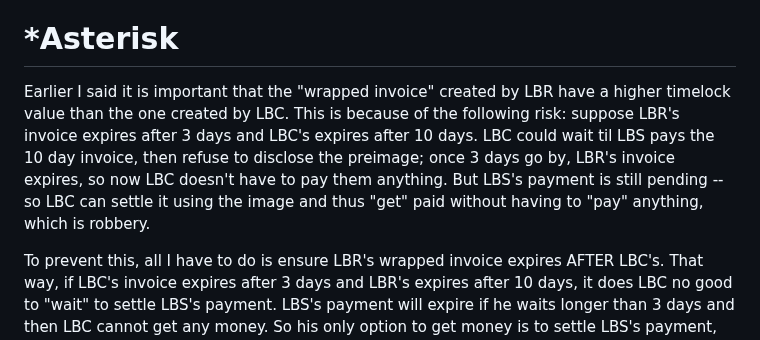
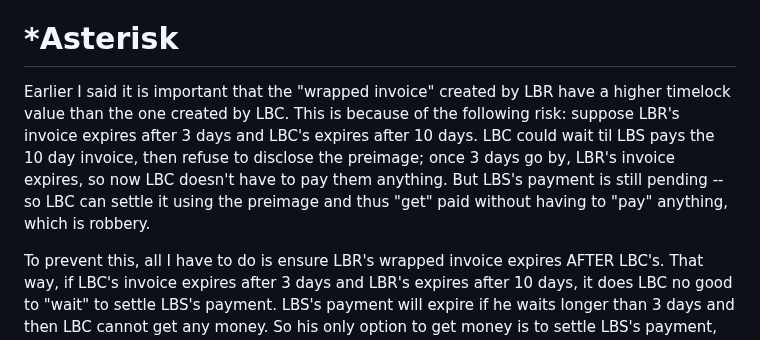
Before and after one commit to supertestnet/lightning_blinder, a Markdown page: README.md, the part around the change. GitHub-like rendering.

```diff
--- a/README.md
+++ b/README.md
@@ -66,6 +66,6 @@ I want anyone to be able to run all the pieces of software easily -- you just cl
 If coordinators simply make their feerates public (probably via nostr), users can see a list of them and pick one or more coordinators based on their feerates. All the "important" logic can thus be handled on the client side, by the sender and the recipient. I can build a prototype wallet to demonstrate that the protocol works, and then other wallets can implement support for this protocol if there's demand. Hopefully, privacy on the lightning network will improve as a result.
 
 # *Asterisk
-Earlier I said it is important that the "wrapped invoice" created by LBR have a higher timelock value than the one created by LBC. This is because of the following risk: suppose LBR's invoice expires after 3 days and LBC's expires after 10 days. LBC could wait til LBS pays the 10 day invoice, then refuse to disclose the preimage; once 3 days go by, LBR's invoice expires, so now LBC doesn't have to pay them anything. But LBS's payment is still pending -- so LBC can settle it using the image and thus "get" paid without having to "pay" anything, which is robbery.
+Earlier I said it is important that the "wrapped invoice" created by LBR have a higher timelock value than the one created by LBC. This is because of the following risk: suppose LBR's invoice expires after 3 days and LBC's expires after 10 days. LBC could wait til LBS pays the 10 day invoice, then refuse to disclose the preimage; once 3 days go by, LBR's invoice expires, so now LBC doesn't have to pay them anything. But LBS's payment is still pending -- so LBC can settle it using the preimage and thus "get" paid without having to "pay" anything, which is robbery.
 
 To prevent this, all I have to do is ensure LBR's wrapped invoice expires AFTER LBC's. That way, if LBC's invoice expires after 3 days and LBR's expires after 10 days, it does LBC no good to "wait" to settle LBS's payment. LBS's payment will expire if he waits longer than 3 days and then LBC cannot get any money. So his only option to get money is to settle LBS's payment, thus giving LBS the preimage, who then sends it to LBR, who settles his payment with it.
```
